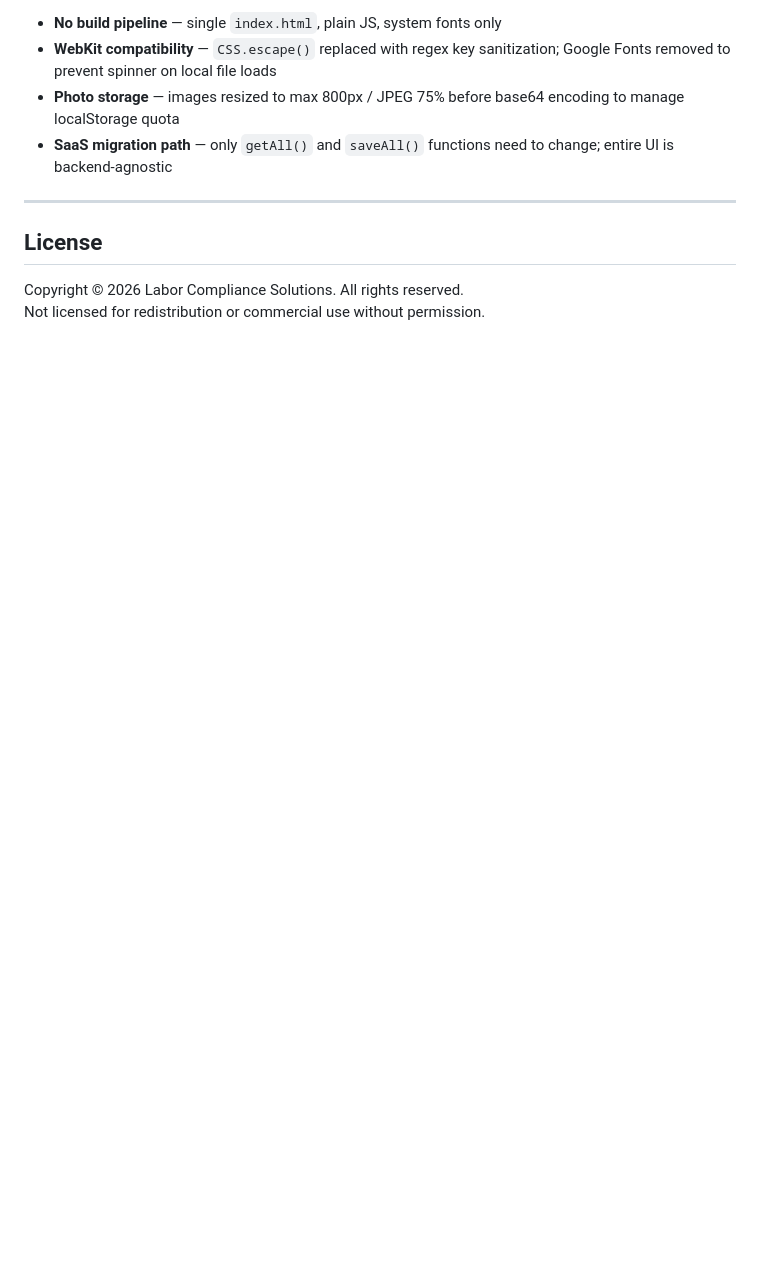
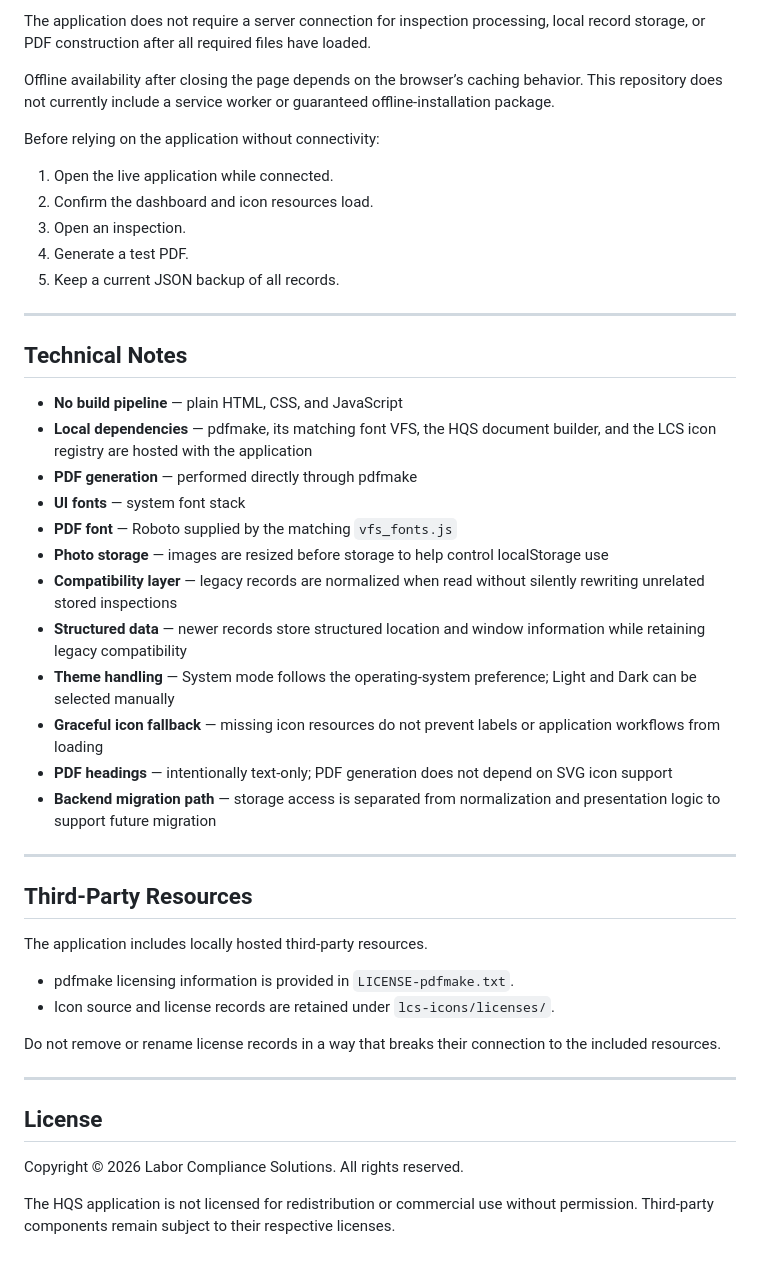
Before and after one commit to robvilla14/hqs-inspection-tool, a Markdown page: README.md, the part around one of its changes. Drawn GitHub-style; blank space fills up the shorter version.

```diff
--- a/README.md
+++ b/README.md
@@ -59,12 +145,48 @@ When printing a report:
 
-- **No build pipeline** — single `index.html`, plain JS, system fonts only
-- **WebKit compatibility** — `CSS.escape()` replaced with regex key sanitization; Google Fonts removed to prevent spinner on local file loads
-- **Photo storage** — images resized to max 800px / JPEG 75% before base64 encoding to manage localStorage quota
-- **SaaS migration path** — only `getAll()` and `saveAll()` functions need to change; entire UI is backend-agnostic
+The application does not require a server connection for inspection processing, local record storage, or PDF construction after all required files have loaded.
+
+Offline availability after closing the page depends on the browser’s caching behavior. This repository does not currently include a service worker or guaranteed offline-installation package.
+
+Before relying on the application without connectivity:
+
+1. Open the live application while connected.
+2. Confirm the dashboard and icon resources load.
+3. Open an inspection.
+4. Generate a test PDF.
+5. Keep a current JSON backup of all records.
+
+---
+
+## Technical Notes
+
+* **No build pipeline** — plain HTML, CSS, and JavaScript
+* **Local dependencies** — pdfmake, its matching font VFS, the HQS document builder, and the LCS icon registry are hosted with the application
+* **PDF generation** — performed directly through pdfmake
+* **UI fonts** — system font stack
+* **PDF font** — Roboto supplied by the matching `vfs_fonts.js`
+* **Photo storage** — images are resized before storage to help control localStorage use
+* **Compatibility layer** — legacy records are normalized when read without silently rewriting unrelated stored inspections
+* **Structured data** — newer records store structured location and window information while retaining legacy compatibility
+* **Theme handling** — System mode follows the operating-system preference; Light and Dark can be selected manually
+* **Graceful icon fallback** — missing icon resources do not prevent labels or application workflows from loading
+* **PDF headings** — intentionally text-only; PDF generation does not depend on SVG icon support
+* **Backend migration path** — storage access is separated from normalization and presentation logic to support future migration
+
+---
+
+## Third-Party Resources
+
+The application includes locally hosted third-party resources.
+
+* pdfmake licensing information is provided in `LICENSE-pdfmake.txt`.
+* Icon source and license records are retained under `lcs-icons/licenses/`.
+
+Do not remove or rename license records in a way that breaks their connection to the included resources.
 
 ---
 
 ## License
 
 Copyright © 2026 Labor Compliance Solutions. All rights reserved.
-Not licensed for redistribution or commercial use without permission.
+
+The HQS application is not licensed for redistribution or commercial use without permission. Third-party components remain subject to their respective licenses.
```
Also changed, not shown: other parts of README.md (+115 -29 lines).
